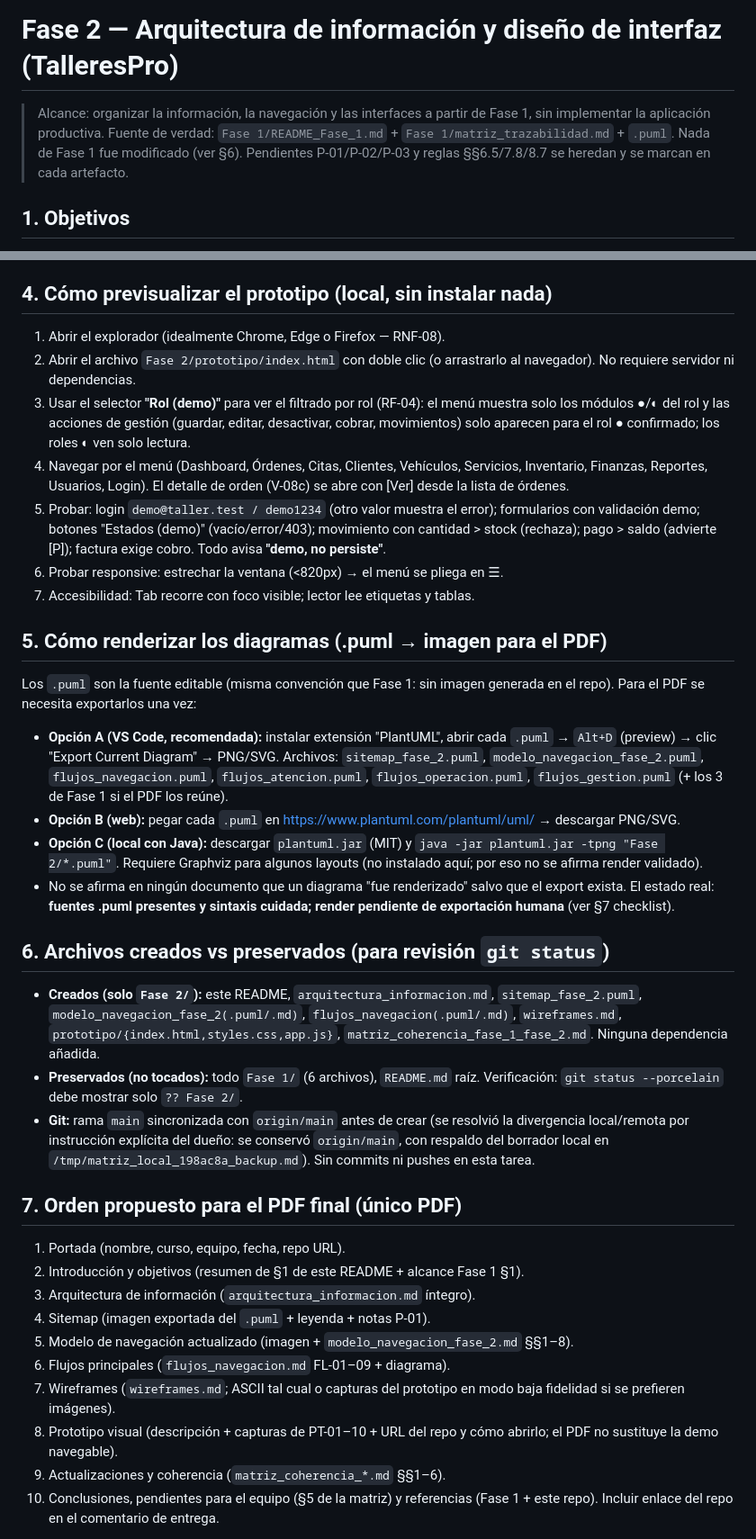
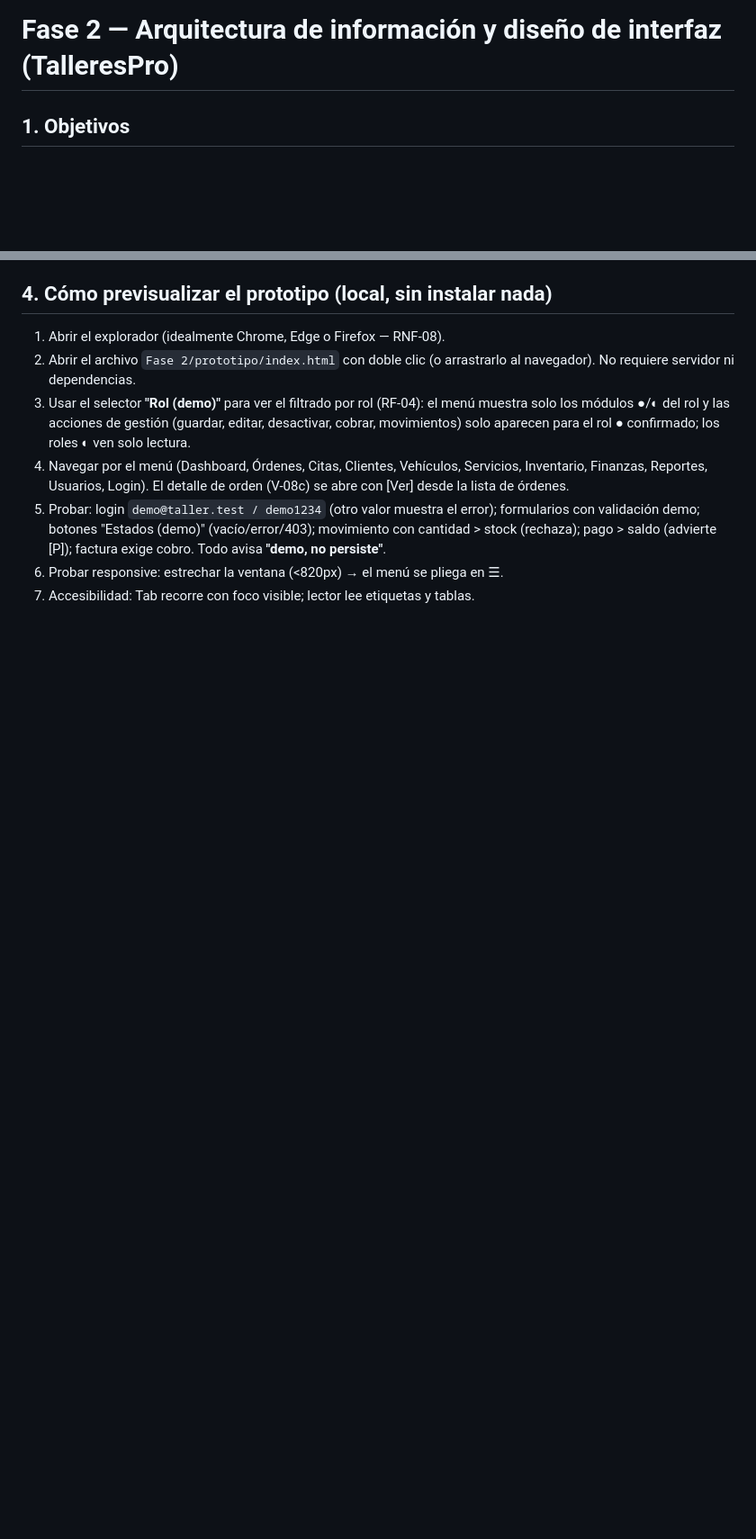
Before and after one commit to santty1906/TalleresPro, a Markdown page: Fase 2/README_Fase_2.md, 2 parts joined by grey strips. Shown at 90% size. Rendered like a GitHub page; blank space fills up the shorter version.

Commit message:
Revise README by removing outdated sections
Removed sections on rendering diagrams and checklist for final PDF assembly.

```diff
--- a/Fase 2/README_Fase_2.md
+++ b/Fase 2/README_Fase_2.md
@@ -1,10 +1,4 @@
 # Fase 2 — Arquitectura de información y diseño de interfaz (TalleresPro)
-
-> Alcance: organizar la información, la navegación y las interfaces a partir de
-> Fase 1, sin implementar la aplicación productiva. Fuente de verdad:
-> `Fase 1/README_Fase_1.md` + `Fase 1/matriz_trazabilidad.md` + `.puml`.
-> Nada de Fase 1 fue modificado (ver §6). Pendientes P-01/P-02/P-03 y reglas
-> §§6.5/7.8/8.7 se heredan y se marcan en cada artefacto.
 
 ## 1. Objetivos
 
@@ -63,53 +57,3 @@ Correspondencia pantallas: `V-xx` (Fase 1) ↔ `WF-xx` (wireframes) ↔ `PT-xx`
    factura exige cobro. Todo avisa **"demo, no persiste"**.
 6. Probar responsive: estrechar la ventana (<820px) → el menú se pliega en ☰.
 7. Accesibilidad: Tab recorre con foco visible; lector lee etiquetas y tablas.
-
-## 5. Cómo renderizar los diagramas (.puml → imagen para el PDF)
-
-Los `.puml` son la fuente editable (misma convención que Fase 1: sin imagen
-generada en el repo). Para el PDF se necesita exportarlos una vez:
-
-- **Opción A (VS Code, recomendada):** instalar extensión "PlantUML",
-  abrir cada `.puml` → `Alt+D` (preview) → clic "Export Current Diagram"
-  → PNG/SVG. Archivos: `sitemap_fase_2.puml`, `modelo_navegacion_fase_2.puml`,
-  `flujos_navegacion.puml`, `flujos_atencion.puml`, `flujos_operacion.puml`,
-  `flujos_gestion.puml` (+ los 3 de Fase 1 si el PDF los reúne).
-- **Opción B (web):** pegar cada `.puml` en https://www.plantuml.com/plantuml/uml/
-  → descargar PNG/SVG.
-- **Opción C (local con Java):** descargar `plantuml.jar` (MIT) y
-  `java -jar plantuml.jar -tpng "Fase 2/*.puml"`. Requiere Graphviz para
-  algunos layouts (no instalado aquí; por eso no se afirma render validado).
-- No se afirma en ningún documento que un diagrama "fue renderizado" salvo que
-  el export exista. El estado real: **fuentes .puml presentes y sintaxis
-  cuidada; render pendiente de exportación humana** (ver §7 checklist).
-
-## 6. Archivos creados vs preservados (para revisión `git status`)
-
-- **Creados (solo `Fase 2/`):** este README, `arquitectura_informacion.md`,
-  `sitemap_fase_2.puml`, `modelo_navegacion_fase_2(.puml/.md)`,
-  `flujos_navegacion(.puml/.md)`, `wireframes.md`,
-  `prototipo/{index.html,styles.css,app.js}`,
-  `matriz_coherencia_fase_1_fase_2.md`. Ninguna dependencia añadida.
-- **Preservados (no tocados):** todo `Fase 1/` (6 archivos), `README.md` raíz.
-  Verificación: `git status --porcelain` debe mostrar solo `?? Fase 2/`.
-- **Git:** rama `main` sincronizada con `origin/main` antes de crear
-  (se resolvió la divergencia local/remota por instrucción explícita del
-  dueño: se conservó `origin/main`, con respaldo del borrador local en
-  `/tmp/matriz_local_198ac8a_backup.md`). Sin commits ni pushes en esta tarea.
-
-## 7. Orden propuesto para el PDF final (único PDF)
-
-1. Portada (nombre, curso, equipo, fecha, repo URL).
-2. Introducción y objetivos (resumen de §1 de este README + alcance Fase 1 §1).
-3. Arquitectura de información (`arquitectura_informacion.md` íntegro).
-4. Sitemap (imagen exportada del `.puml` + leyenda + notas P-01).
-5. Modelo de navegación actualizado (imagen + `modelo_navegacion_fase_2.md` §§1–8).
-6. Flujos principales (`flujos_navegacion.md` FL-01–09 + diagrama).
-7. Wireframes (`wireframes.md`; ASCII tal cual o capturas del prototipo en
-   modo baja fidelidad si se prefieren imágenes).
-8. Prototipo visual (descripción + capturas de PT-01–10 + URL del repo y
-   cómo abrirlo; el PDF no sustituye la demo navegable).
-9. Actualizaciones y coherencia (`matriz_coherencia_*.md` §§1–6).
-10. Conclusiones, pendientes para el equipo (§5 de la matriz) y referencias
-    (Fase 1 + este repo). Incluir enlace del repo en el comentario de entrega.
-
```
Also changed, not shown: other parts of Fase 2/README_Fase_2.md (+0 -26 lines).
